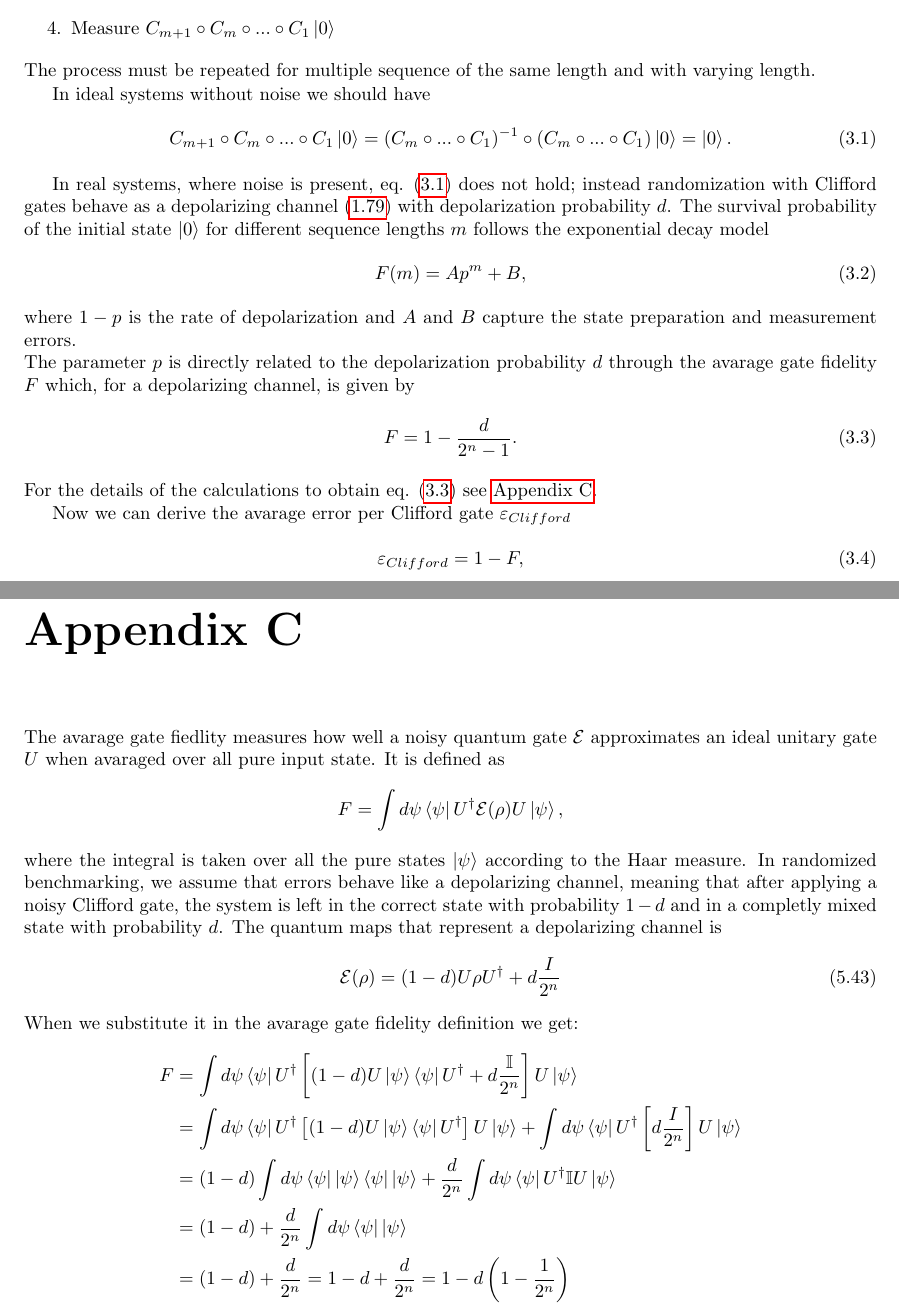
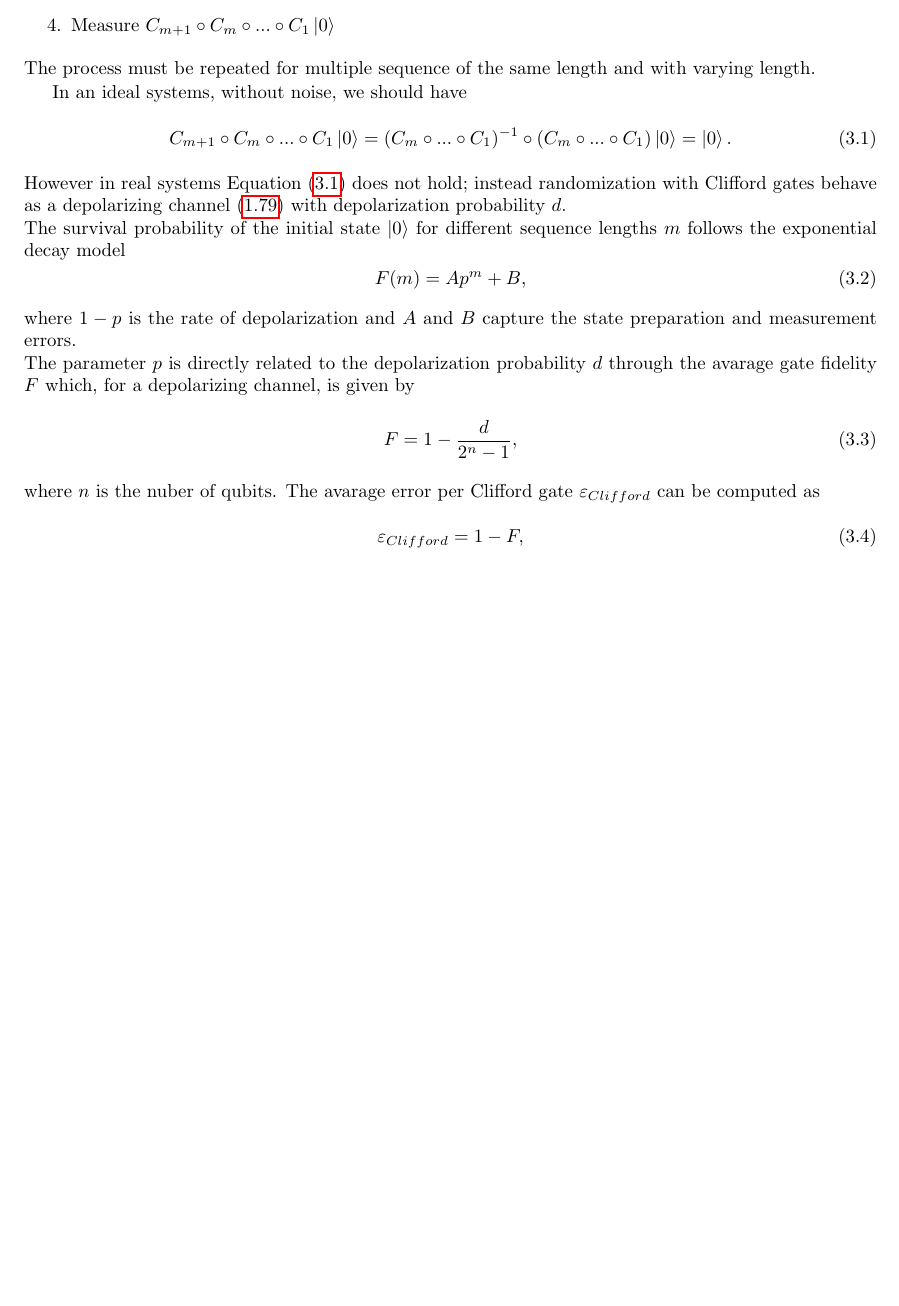
Before and after one commit to ElStabilini/Thesis_Project, a LaTeX thesis (main.tex, which reads chapters/RBoptimization.tex): two parts of pages 36 and 57 of 60 before the commit and part of page 36 of 58 after it, the two joined at a grey line, cut so that both start at the same text, the shorter picture padded with empty space. Compiled offline with pdfLaTeX.

Commit message:
review RB section

```diff
--- a/chapters/RBoptimization.tex
+++ b/chapters/RBoptimization.tex
@@ -41,25 +41,25 @@ The standard RB protocols consist of the following steps:\begin{enumerate}\label
 \end{enumerate}
 The process must be repeated for multiple sequence of the same length and with varying length.
 
-In ideal systems without noise we should have
+In an ideal systems, without noise, we should have
 \begin{equation}\label{eq:CliffordIdeal}
     C_{m+1}\circ C_m \circ ...\circ C_1 \ket{0} = (C_m\circ...\circ C_1)^{-1}\circ(C_m\circ...\circ C_1)\ket{0} = \ket{0}.
 \end{equation}
-
-In real systems, where noise is present, eq. \ref{eq:CliffordIdeal} does not hold; instead randomization with Clifford gates behave as a depolarizing channel \ref{eq:depolarizing_channel} with depolarization probability $d$.
-The survival probability of the initial state $\ket{0}$ for different sequence lengths $m$ follows the exponential decay model \begin{equation}
+However in real systems Equation \ref{eq:CliffordIdeal} does not hold; instead randomization with Clifford gates behave as a depolarizing channel \ref{eq:depolarizing_channel} with depolarization probability $d$.\\
+The survival probability of the initial state $\ket{0}$ for different sequence lengths $m$ follows the exponential decay model \begin{equation}\label{eq:RB_decay}
     F(m) = Ap^m +B,
 \end{equation}
 where $1-p$ is the rate of depolarization and $A$ and $B$ capture the state preparation and measurement errors.\\
 The parameter $p$ is directly related to the depolarization probability $d$ through the avarage gate fidelity $F$ which, for a depolarizing channel, is given by \begin{equation}
-    F = 1 - \frac{d}{2^n - 1}\label{eq:avarage_gate_fidelity}.
+    F = 1 - \frac{d}{2^n - 1}\label{eq:avarage_gate_fidelity},
 \end{equation}
-For the details of the calculations to obtain eq. \ref{eq:avarage_gate_fidelity} see \hyperref[app:AppendixC]{Appendix C}.
-
-Now we can derive the avarage error per Clifford gate $\varepsilon_{Clifford}$ \begin{equation}
+where $n$ is the nuber of qubits.
+%For the details of the calculations to obtain eq. \ref{eq:avarage_gate_fidelity} see \hyperref[app:AppendixC]{Appendix C}.
+The avarage error per Clifford gate $\varepsilon_{Clifford}$ can be computed as \begin{equation}
     \varepsilon_{Clifford} = 1 - F \label{eq:avg_error_Clifford_gate},
 \end{equation}
-where $F$ is the avarage gate fidelity. Sobstituting in \ref{eq:avg_error_Clifford_gate} the formula for the avarage gate fidelity \ref{eq:avarage_gate_fidelity} we obtain \begin{equation}
+where $F$ is the avarage gate fidelity.
+Sobstituting in \ref{eq:avg_error_Clifford_gate} the formula for the avarage gate fidelity \ref{eq:avarage_gate_fidelity} we obtain \begin{equation}
     \varepsilon_{Clifford} = \frac{d}{2^n -1} = \frac{1-p}{1-2^{-n}},
 \end{equation}
 which shows how the avarage error per Clifford gate is directly connected to the exponential decay rate.
```
Also changed, not shown: chapters/Appendix.tex (+2 -0 lines), chapters/RBoptimization.tex (6 more changed lines).
